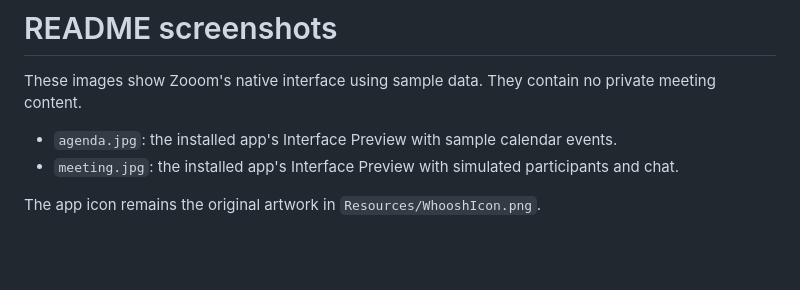
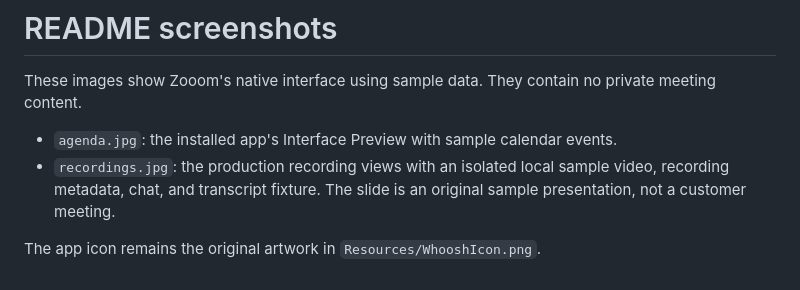
Before and after one commit to grinich/yap, a Markdown page: Documentation/Images/README.md, the part around the change. Drawn GitHub-style; blank space fills up the shorter version.

Commit message:
Show recording transcript preview and record release verification

```diff
--- a/Documentation/Images/README.md
+++ b/Documentation/Images/README.md
@@ -3,6 +3,6 @@
 These images show Zooom's native interface using sample data. They contain no private meeting content.
 
 - `agenda.jpg`: the installed app's Interface Preview with sample calendar events.
-- `meeting.jpg`: the installed app's Interface Preview with simulated participants and chat.
+- `recordings.jpg`: the production recording views with an isolated local sample video, recording metadata, chat, and transcript fixture. The slide is an original sample presentation, not a customer meeting.
 
 The app icon remains the original artwork in `Resources/WhooshIcon.png`.
```
Also changed, not shown: Documentation/Releases.md (+4 -0 lines), README.md (+4 -4 lines), Documentation/Images/meeting.jpg (deleted), Documentation/Images/recordings.jpg (added).
